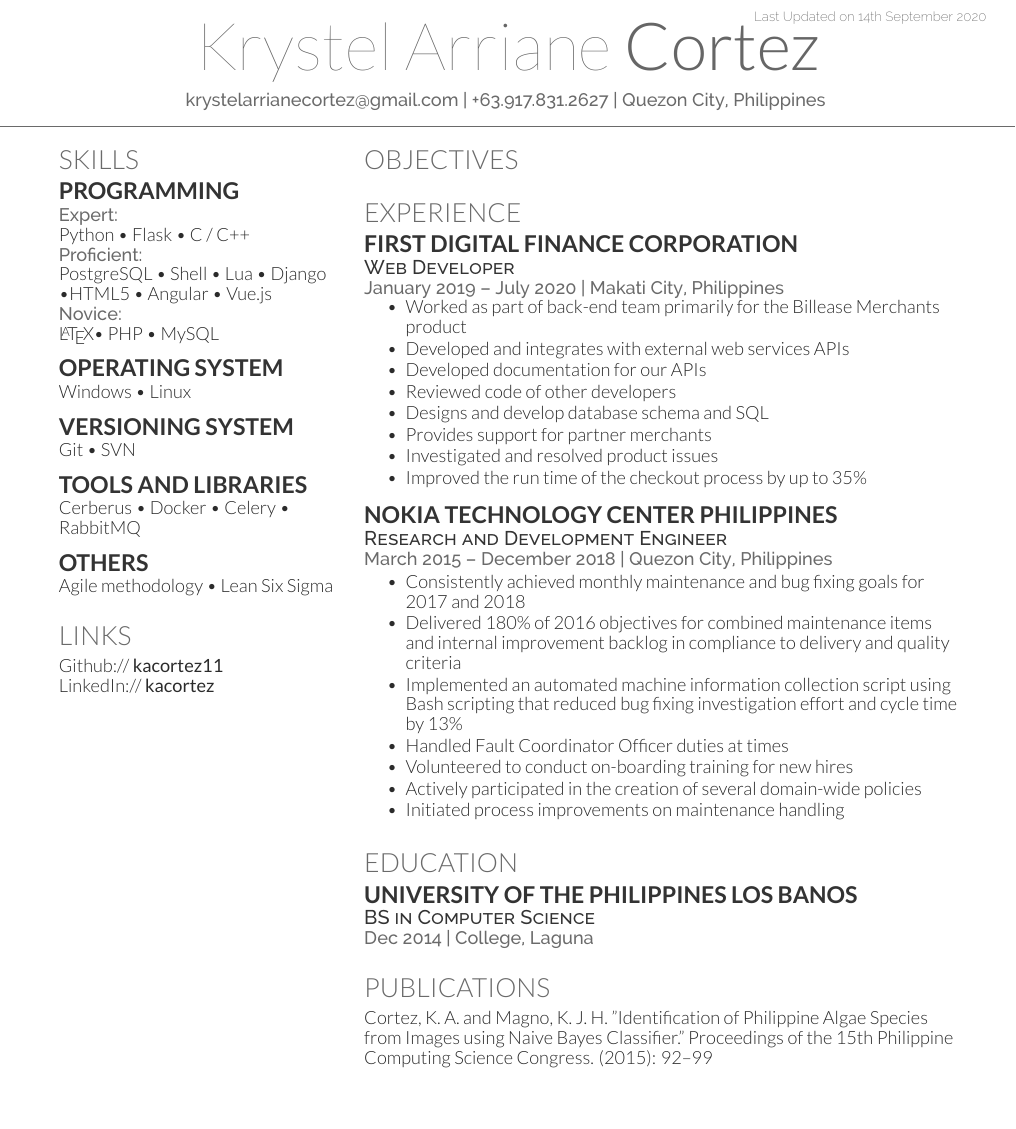
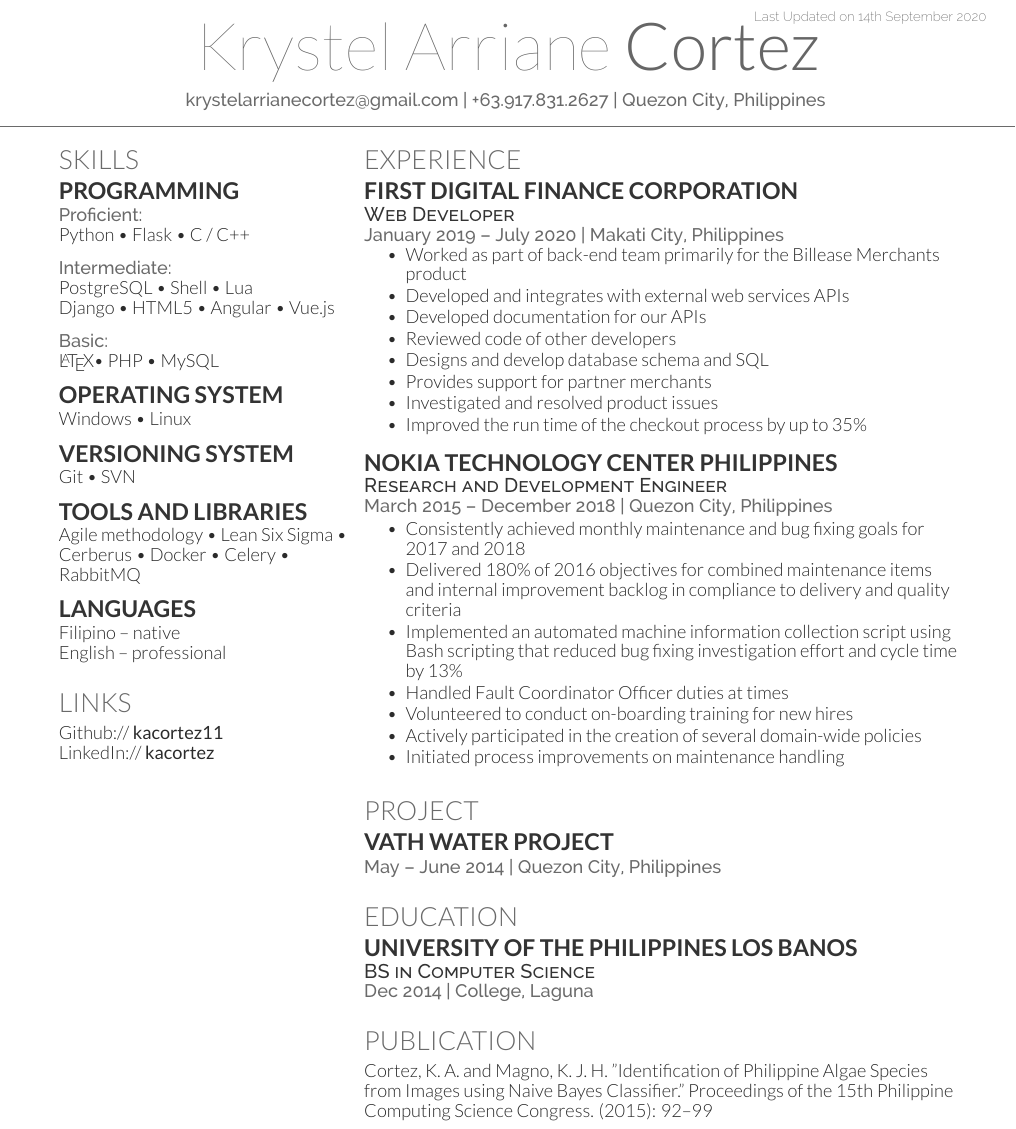
Before and after one commit to kacortez11/kacortez-resume, a LaTeX CV (src/deedy/kacortez_deedycv.tex): part of the page, cut so that both start at the same text, the shorter picture padded with empty space. Compiled offline with XeLaTeX.

Commit message:
Update Deedy version

```diff
--- a/src/deedy/kacortez_deedycv.tex
+++ b/src/deedy/kacortez_deedycv.tex
@@ -83,19 +83,22 @@
 
 \section{Skills}
 \subsection{Programming}
-\location{Expert:}
+\location{Proficient:}
 Python
 \textbullet{} Flask
 \textbullet{} C / C++
-\\\location{Proficient:}
+\vspace{\topsep}
+\\\location{Intermediate:}
 PostgreSQL
 \textbullet{} Shell
 \textbullet{} Lua
-\textbullet{} Django
-\textbullet{}HTML5
+%\textbullet{}
+\\Django
+\textbullet{} HTML5
 \textbullet{} Angular
 \textbullet{} Vue.js
-\\\location{Novice:}
+\vspace{\topsep}
+\\\location{Basic:}
 \LaTeX
 \textbullet{} PHP
 \textbullet{} MySQL
@@ -112,15 +115,17 @@
 \sectionsep
 
 \subsection{Tools and Libraries}
-Cerberus
+Agile methodology
+\textbullet{} Lean Six Sigma
+\textbullet{} Cerberus
 \textbullet{} Docker
 \textbullet{} Celery
-\textbullet{} RabbitMQ \\
+\textbullet{} RabbitMQ
 \sectionsep
 
-\subsection{Others}
-Agile methodology
-\textbullet{} Lean Six Sigma
+\subsection{Languages}
+Filipino -- native
+\\English -- professional
 \sectionsep
 
 %%%%%%%%%%%%%%%%%%%%%%%%%%%%%%%%%%%%%%
@@ -171,12 +176,14 @@
 \begin{minipage}[t]{0.66\textwidth}
 
 %%%%%%%%%%%%%%%%%%%%%%%%%%%%%%%%%%%%%%
+%     OBJECTIVES
+%%%%%%%%%%%%%%%%%%%%%%%%%%%%%%%%%%%%%%
+%\section{Objectives}
+%\sectionsep
+
+%%%%%%%%%%%%%%%%%%%%%%%%%%%%%%%%%%%%%%
 %     EXPERIENCE
 %%%%%%%%%%%%%%%%%%%%%%%%%%%%%%%%%%%%%%
-
-\section{Objectives}
-\sectionsep
-
 \section{Experience}
 
 \runsubsection{First Digital Finance Corporation}
@@ -207,6 +214,17 @@
     \item Actively participated in the creation of several domain-wide policies
     \item Initiated process improvements on maintenance handling
 \end{tightemize}
+\sectionsep
+
+%%%%%%%%%%%%%%%%%%%%%%%%%%%%%%%%%%%%%%
+%     EDUCATION
+%%%%%%%%%%%%%%%%%%%%%%%%%%%%%%%%%%%%%%
+
+\section{Project}
+
+\subsection{VATH Water Project}
+%\descript{BS in Computer Science}
+\location{May – June 2014 | Quezon City, Philippines}
 \sectionsep
 
 %%%%%%%%%%%%%%%%%%%%%%%%%%%%%%%%%%%%%%
@@ -269,7 +287,7 @@
 %     PUBLICATIONS
 %%%%%%%%%%%%%%%%%%%%%%%%%%%%%%%%%%%%%%
 
-\section{Publications}\label{sec:publications}
+\section{Publication}\label{sec:publications}
 \renewcommand\refname{\vskip -1.5em} % Couldn't get this working from the .cls file
 Cortez, K. A. and Magno, K. J. H. "Identification of Philippine Algae Species from Images using Naive Bayes Classifier."
 Proceedings of the 15th Philippine Computing Science Congress. (2015): 92--99
```
